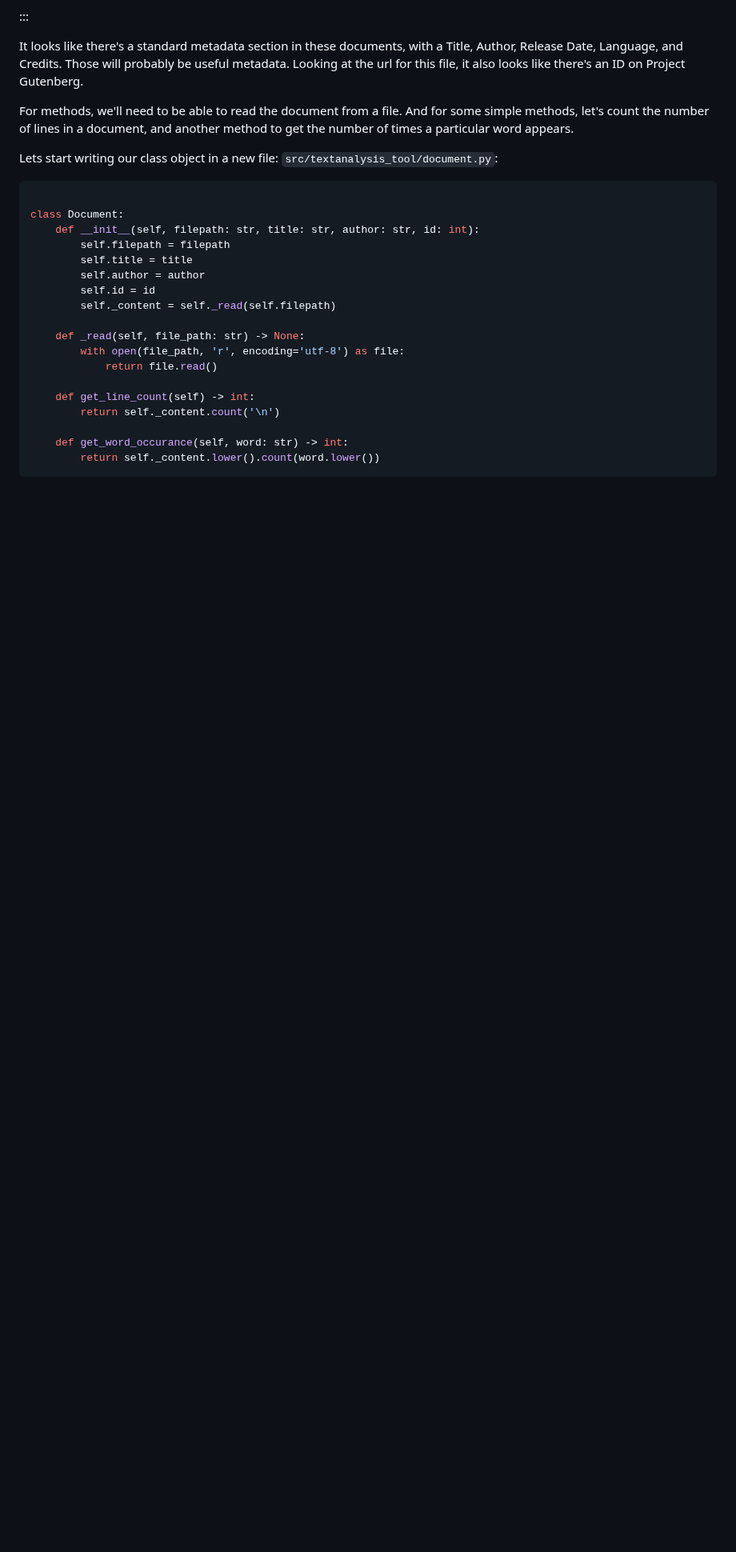
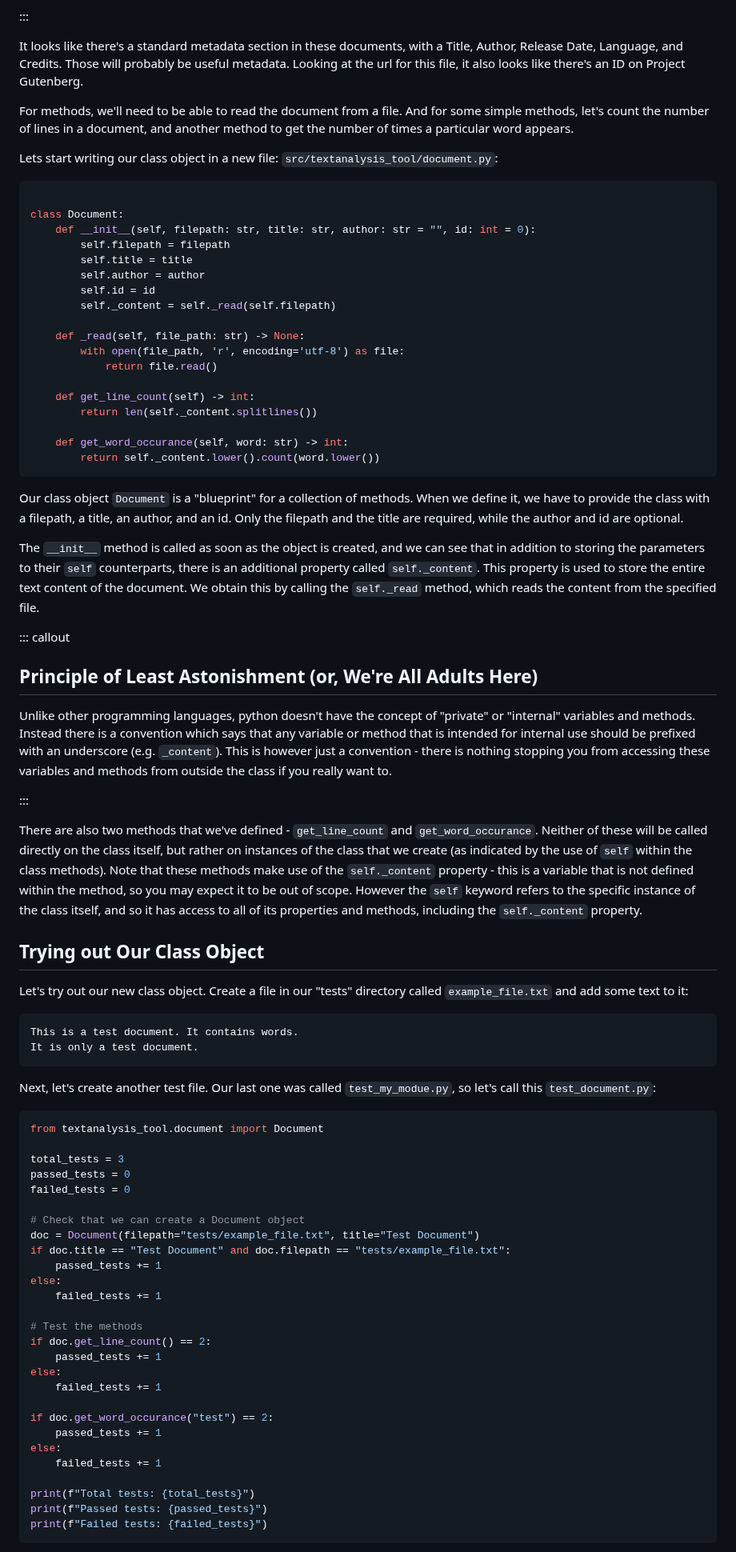
Before and after one commit to dkz2r/python-intermediate-tool, a Markdown page: episodes/03-class-objects.md, the part around one of its changes. Shown at 80% size. Drawn GitHub-style; blank space fills up the shorter version.

Commit message:
revisions to the intro to class objects section

````diff
--- a/episodes/03-class-objects.md
+++ b/episodes/03-class-objects.md
@@ -115,7 +122,7 @@ Lets start writing our class object in a new file: `src/textanalysis_tool/docume
 ```python
 
 class Document:
-    def __init__(self, filepath: str, title: str, author: str, id: int):
+    def __init__(self, filepath: str, title: str, author: str = "", id: int = 0):
         self.filepath = filepath
         self.title = title
         self.author = author
@@ -127,8 +134,81 @@ class Document:
             return file.read()
 
     def get_line_count(self) -> int:
-        return self._content.count('\n')
+        return len(self._content.splitlines())
 
     def get_word_occurance(self, word: str) -> int:
         return self._content.lower().count(word.lower())
 ```
+
+Our class object `Document` is a "blueprint" for a collection of methods. When we define it, we
+have to provide the class with a filepath, a title, an author, and an id. Only the filepath and the
+title are required, while the author and id are optional.
+
+The `__init__` method is called as soon as the object is created, and we can see that in addition
+to storing the parameters to their `self` counterparts, there is an additional property called
+`self._content`. This property is used to store the entire text content of the document. We obtain
+this by calling the `self._read` method, which reads the content from the specified file.
+
+::: callout
+
+## Principle of Least Astonishment (or, We're All Adults Here)
+
+Unlike other programming languages, python doesn't have the concept of "private" or "internal"
+variables and methods. Instead there is a convention which says that any variable or method that is
+intended for internal use should be prefixed with an underscore (e.g. `_content`). This is however
+just a convention - there is nothing stopping you from accessing these variables and methods from
+outside the class if you really want to.
+
+:::
+
+There are also two methods that we've defined - `get_line_count` and `get_word_occurance`. Neither
+of these will be called directly on the class itself, but rather on instances of the class that we
+create (as indicated by the use of `self` within the class methods). Note that these methods make
+use of the `self._content` property - this is a variable that is not defined within the method,
+so you may expect it to be out of scope. However the `self` keyword refers to the specific instance
+of the class itself, and so it has access to all of its properties and methods, including the
+`self._content` property.
+
+## Trying out Our Class Object
+
+Let's try out our new class object. Create a file in our "tests" directory called
+`example_file.txt` and add some text to it:
+
+```
+This is a test document. It contains words.
+It is only a test document.
+```
+
+Next, let's create another test file. Our last one was called `test_my_modue.py`, so let's call this
+`test_document.py`:
+
+```python
+from textanalysis_tool.document import Document
+
+total_tests = 3
+passed_tests = 0
+failed_tests = 0
+
+# Check that we can create a Document object
+doc = Document(filepath="tests/example_file.txt", title="Test Document")
+if doc.title == "Test Document" and doc.filepath == "tests/example_file.txt":
+    passed_tests += 1
+else:
+    failed_tests += 1
+
+# Test the methods
+if doc.get_line_count() == 2:
+    passed_tests += 1
+else:
+    failed_tests += 1
+
+if doc.get_word_occurance("test") == 2:
+    passed_tests += 1
+else:
+    failed_tests += 1
+
+print(f"Total tests: {total_tests}")
+print(f"Passed tests: {passed_tests}")
+print(f"Failed tests: {failed_tests}")
+```
+
````
Also changed, not shown: other parts of episodes/03-class-objects.md (+24 -0 lines), episodes/02-creating-a-module.md (+46 -22 lines).
